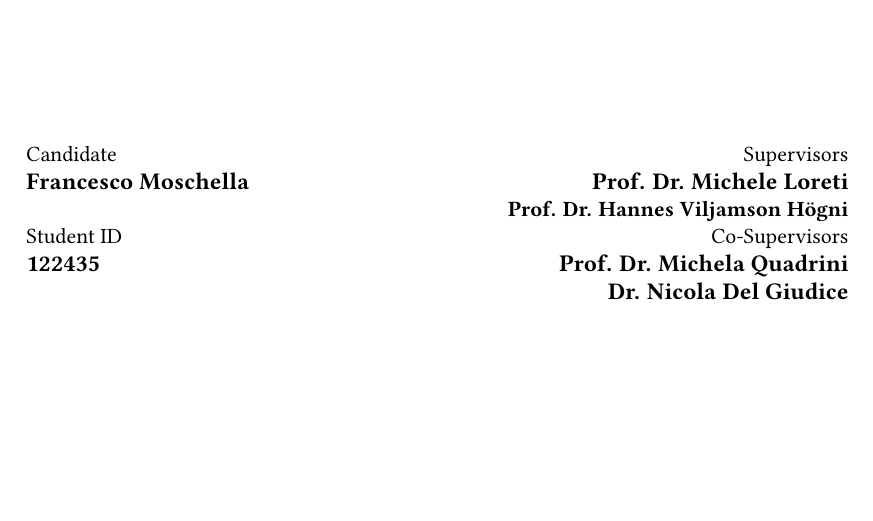
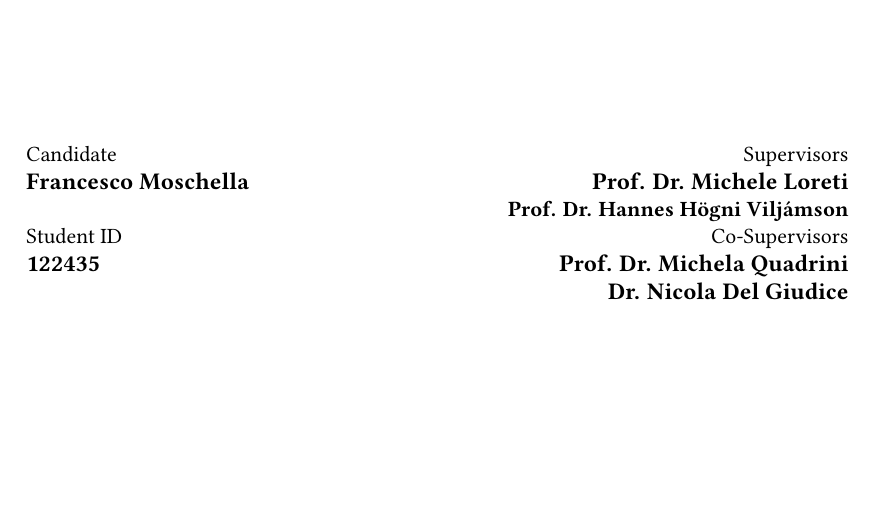
Before and after one commit to HarlockOfficial/MsThesisDocument, a LaTeX thesis (thesis.tex): part of page 1 of 11, cut so that both start at the same text. Compiled offline with pdfLaTeX.

Commit message:
[fix] typo

```diff
--- a/thesis.tex
+++ b/thesis.tex
@@ -203,7 +203,7 @@
 
 \author{Francesco Moschella}%
 \advisor{Prof. Dr. Michele Loreti}%
-\advisortwo{Prof. Dr. Hannes Viljamson H\"ogni}%
+\advisortwo{Prof. Dr. Hannes H\"ogni Vilj\'amson}%
 \coadvisor{Prof. Dr. Michela Quadrini}%
 \coadvisortwo{Dr. Nicola Del Giudice}%
 
```
